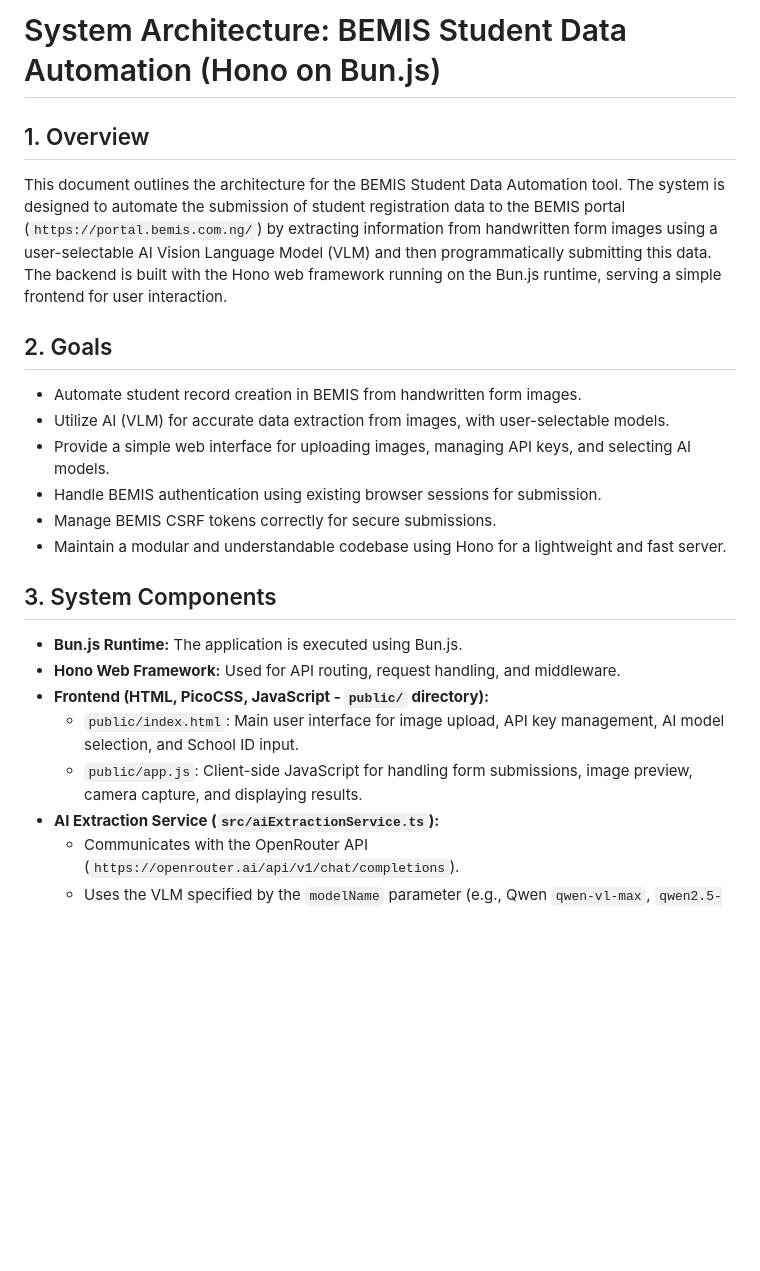
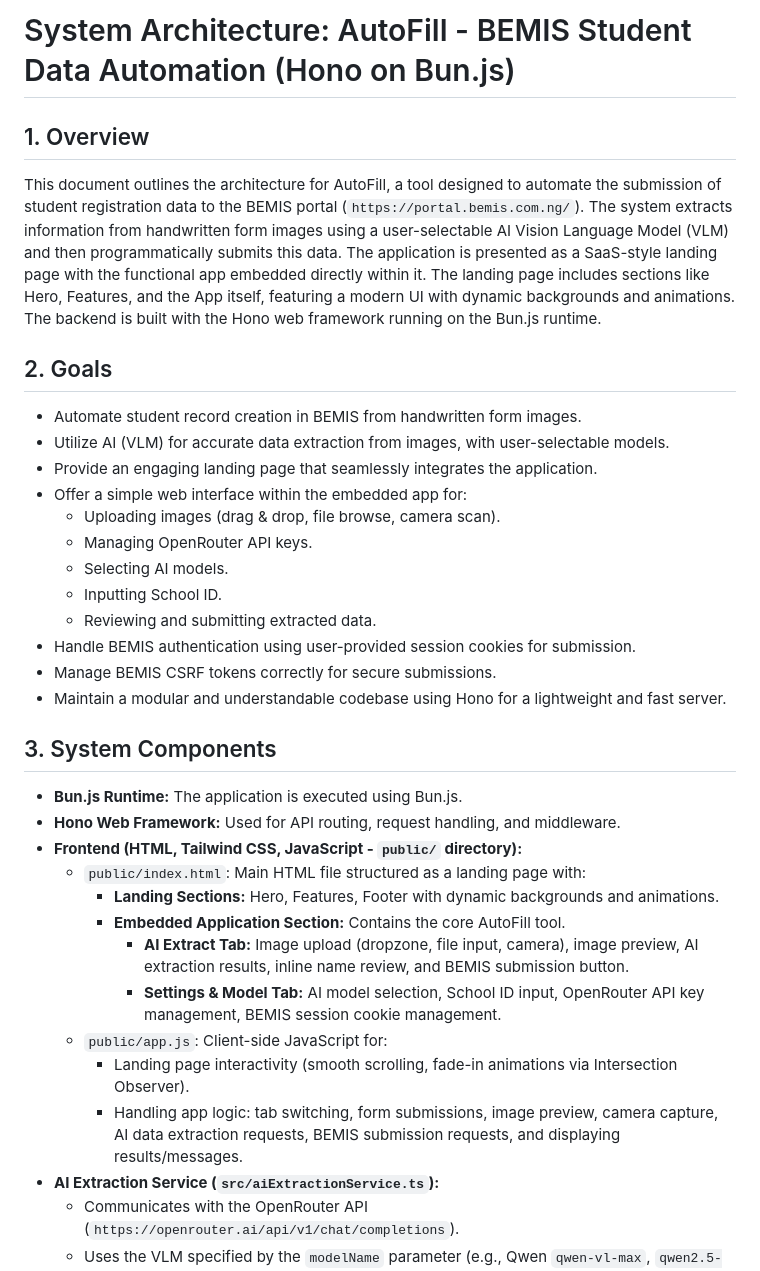
Before and after one commit to bezaleel22/formfill, a Markdown page: docs/architecture.md, the part around one of its changes. GitHub-like rendering; blank space fills up the shorter version.

```diff
--- a/docs/architecture.md
+++ b/docs/architecture.md
@@ -1,15 +1,22 @@
-# System Architecture: BEMIS Student Data Automation (Hono on Bun.js)
+# System Architecture: AutoFill - BEMIS Student Data Automation (Hono on Bun.js)
 
 ## 1. Overview
 
-This document outlines the architecture for the BEMIS Student Data Automation tool. The system is designed to automate the submission of student registration data to the BEMIS portal (`https://portal.bemis.com.ng/`) by extracting information from handwritten form images using a user-selectable AI Vision Language Model (VLM) and then programmatically submitting this data. The backend is built with the Hono web framework running on the Bun.js runtime, serving a simple frontend for user interaction.
+This document outlines the architecture for AutoFill, a tool designed to automate the submission of student registration data to the BEMIS portal (`https://portal.bemis.com.ng/`). The system extracts information from handwritten form images using a user-selectable AI Vision Language Model (VLM) and then programmatically submits this data.
+The application is presented as a SaaS-style landing page with the functional app embedded directly within it. The landing page includes sections like Hero, Features, and the App itself, featuring a modern UI with dynamic backgrounds and animations. The backend is built with the Hono web framework running on the Bun.js runtime.
 
 ## 2. Goals
 
 *   Automate student record creation in BEMIS from handwritten form images.
 *   Utilize AI (VLM) for accurate data extraction from images, with user-selectable models.
-*   Provide a simple web interface for uploading images, managing API keys, and selecting AI models.
-*   Handle BEMIS authentication using existing browser sessions for submission.
+*   Provide an engaging landing page that seamlessly integrates the application.
+*   Offer a simple web interface within the embedded app for:
+    *   Uploading images (drag & drop, file browse, camera scan).
+    *   Managing OpenRouter API keys.
+    *   Selecting AI models.
+    *   Inputting School ID.
+    *   Reviewing and submitting extracted data.
+*   Handle BEMIS authentication using user-provided session cookies for submission.
 *   Manage BEMIS CSRF tokens correctly for secure submissions.
 *   Maintain a modular and understandable codebase using Hono for a lightweight and fast server.
 
@@ -17,9 +24,15 @@ This document outlines the architecture for the BEMIS Student Data Automation to
 
 *   **Bun.js Runtime:** The application is executed using Bun.js.
 *   **Hono Web Framework:** Used for API routing, request handling, and middleware.
-*   **Frontend (HTML, PicoCSS, JavaScript - `public/` directory):**
-    *   `public/index.html`: Main user interface for image upload, API key management, AI model selection, and School ID input.
-    *   `public/app.js`: Client-side JavaScript for handling form submissions, image preview, camera capture, and displaying results.
+*   **Frontend (HTML, Tailwind CSS, JavaScript - `public/` directory):**
+    *   `public/index.html`: Main HTML file structured as a landing page with:
+        *   **Landing Sections:** Hero, Features, Footer with dynamic backgrounds and animations.
+        *   **Embedded Application Section:** Contains the core AutoFill tool.
+            *   **AI Extract Tab:** Image upload (dropzone, file input, camera), image preview, AI extraction results, inline name review, and BEMIS submission button.
+            *   **Settings & Model Tab:** AI model selection, School ID input, OpenRouter API key management, BEMIS session cookie management.
+    *   `public/app.js`: Client-side JavaScript for:
+        *   Landing page interactivity (smooth scrolling, fade-in animations via Intersection Observer).
+        *   Handling app logic: tab switching, form submissions, image preview, camera capture, AI data extraction requests, BEMIS submission requests, and displaying results/messages.
 *   **AI Extraction Service (`src/aiExtractionService.ts`):**
     *   Communicates with the OpenRouter API (`https://openrouter.ai/api/v1/chat/completions`).
     *   Uses the VLM specified by the `modelName` parameter (e.g., Qwen `qwen-vl-max`, `qwen2.5-vl-72b-instruct:free`).
```
Also changed, not shown: other parts of docs/architecture.md (+67 -43 lines).
